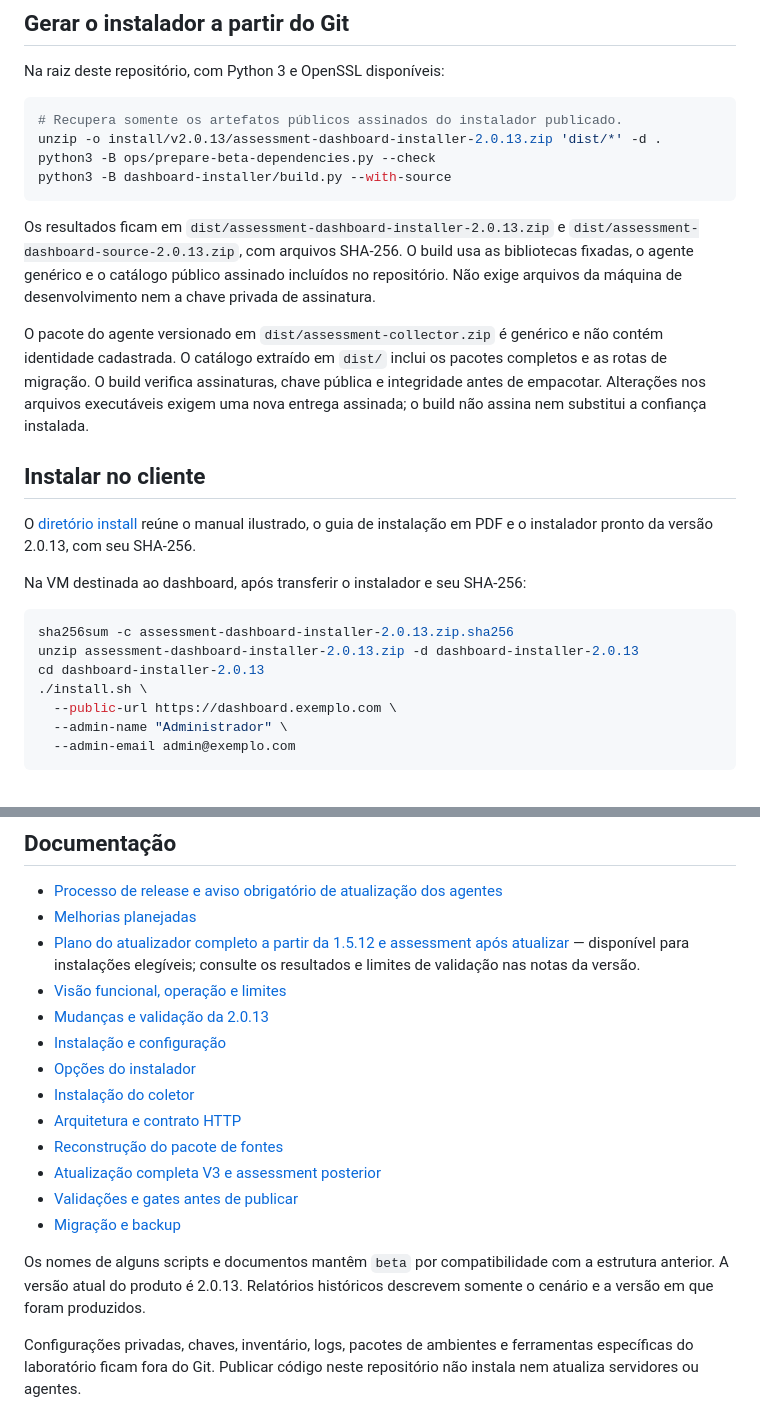
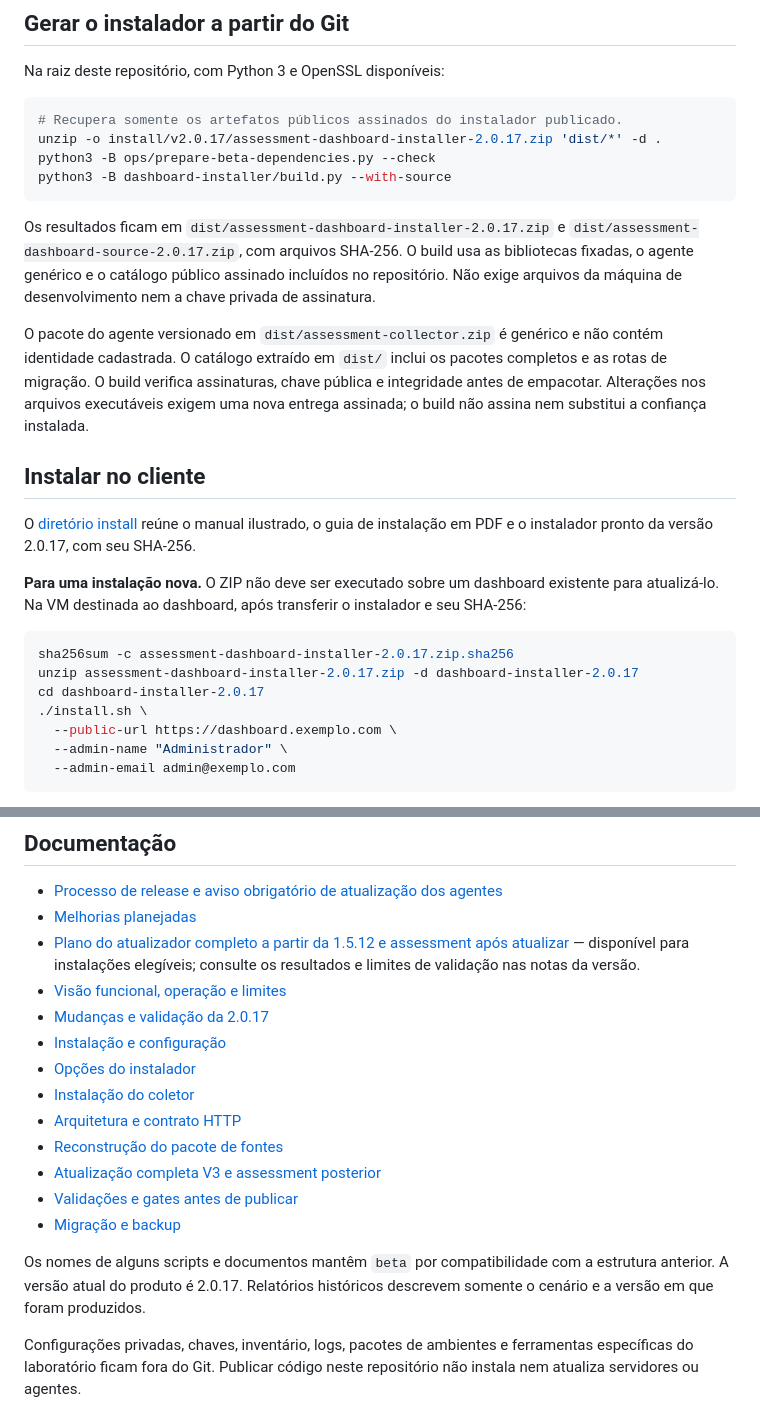
Before and after one commit to heriveltogabriel/JavaAssessment, a Markdown page: README.md, 2 parts joined by grey strips. Rendered like a GitHub page.

````diff
--- a/README.md
+++ b/README.md
@@ -31,25 +51,25 @@ Na raiz deste repositório, com Python 3 e OpenSSL disponíveis:
 
 ```sh
 # Recupera somente os artefatos públicos assinados do instalador publicado.
-unzip -o install/v2.0.13/assessment-dashboard-installer-2.0.13.zip 'dist/*' -d .
+unzip -o install/v2.0.17/assessment-dashboard-installer-2.0.17.zip 'dist/*' -d .
 python3 -B ops/prepare-beta-dependencies.py --check
 python3 -B dashboard-installer/build.py --with-source
 ```
 
-Os resultados ficam em `dist/assessment-dashboard-installer-2.0.13.zip` e `dist/assessment-dashboard-source-2.0.13.zip`, com arquivos SHA-256. O build usa as bibliotecas fixadas, o agente genérico e o catálogo público assinado incluídos no repositório. Não exige arquivos da máquina de desenvolvimento nem a chave privada de assinatura.
+Os resultados ficam em `dist/assessment-dashboard-installer-2.0.17.zip` e `dist/assessment-dashboard-source-2.0.17.zip`, com arquivos SHA-256. O build usa as bibliotecas fixadas, o agente genérico e o catálogo público assinado incluídos no repositório. Não exige arquivos da máquina de desenvolvimento nem a chave privada de assinatura.
 
 O pacote do agente versionado em `dist/assessment-collector.zip` é genérico e não contém identidade cadastrada. O catálogo extraído em `dist/` inclui os pacotes completos e as rotas de migração. O build verifica assinaturas, chave pública e integridade antes de empacotar. Alterações nos arquivos executáveis exigem uma nova entrega assinada; o build não assina nem substitui a confiança instalada.
 
 ## Instalar no cliente
 
-O [diretório install](install/README.md) reúne o manual ilustrado, o guia de instalação em PDF e o instalador pronto da versão 2.0.13, com seu SHA-256.
+O [diretório install](install/README.md) reúne o manual ilustrado, o guia de instalação em PDF e o instalador pronto da versão 2.0.17, com seu SHA-256.
 
-Na VM destinada ao dashboard, após transferir o instalador e seu SHA-256:
+**Para uma instalação nova.** O ZIP não deve ser executado sobre um dashboard existente para atualizá-lo. Na VM destinada ao dashboard, após transferir o instalador e seu SHA-256:
 
 ```sh
-sha256sum -c assessment-dashboard-installer-2.0.13.zip.sha256
-unzip assessment-dashboard-installer-2.0.13.zip -d dashboard-installer-2.0.13
-cd dashboard-installer-2.0.13
+sha256sum -c assessment-dashboard-installer-2.0.17.zip.sha256
+unzip assessment-dashboard-installer-2.0.17.zip -d dashboard-installer-2.0.17
+cd dashboard-installer-2.0.17
 ./install.sh \
   --public-url https://dashboard.exemplo.com \
   --admin-name "Administrador" \
@@ -90,7 +110,7 @@ Os testes de navegador usam Playwright e Chrome. Configure `NODE`, `NODE_PATH`,
 - [Melhorias planejadas](docs/TODO.md)
 - [Plano do atualizador completo a partir da 1.5.12 e assessment após atualizar](docs/superpowers/plans/2026-10-14-full-agent-update.md) — disponível para instalações elegíveis; consulte os resultados e limites de validação nas notas da versão.
 - [Visão funcional, operação e limites](docs/SOLUTION.md)
-- [Mudanças e validação da 2.0.13](docs/RELEASE_2.0.13.md)
+- [Mudanças e validação da 2.0.17](docs/RELEASE_2.0.17.md)
 - [Instalação e configuração](dashboard-installer/GUIA_INSTALACAO.md)
 - [Opções do instalador](dashboard-installer/README.md)
 - [Instalação do coletor](collector/INSTALL.md)
@@ -100,7 +120,7 @@ Os testes de navegador usam Playwright e Chrome. Configure `NODE`, `NODE_PATH`,
 - [Validações e gates antes de publicar](docs/validation/full-agent-update.md)
 - [Migração e backup](dashboard-installer/BETA_MIGRATION.md)
 
-Os nomes de alguns scripts e documentos mantêm `beta` por compatibilidade com a estrutura anterior. A versão atual do produto é 2.0.13. Relatórios históricos descrevem somente o cenário e a versão em que foram produzidos.
+Os nomes de alguns scripts e documentos mantêm `beta` por compatibilidade com a estrutura anterior. A versão atual do produto é 2.0.17. Relatórios históricos descrevem somente o cenário e a versão em que foram produzidos.
 
 Configurações privadas, chaves, inventário, logs, pacotes de ambientes e ferramentas específicas do laboratório ficam fora do Git. Publicar código neste repositório não instala nem atualiza servidores ou agentes.
 
````
Also changed, not shown: other parts of README.md (+22 -2 lines).
